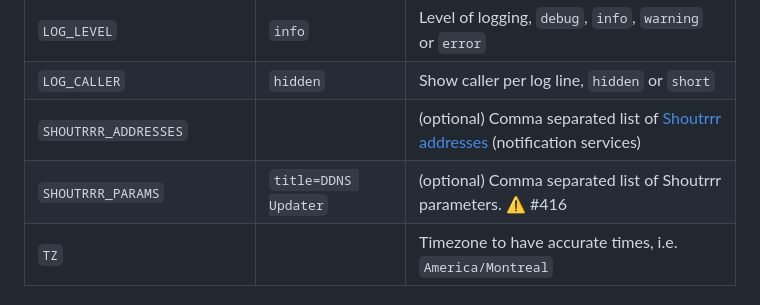
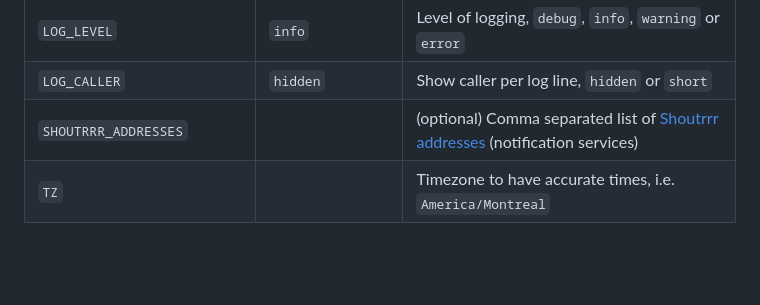
Before and after one commit to qdm12/ddns-updater, a Markdown page: README.md, the part around the change. Drawn GitHub-style; blank space fills up the shorter version.

Commit message:
docs(readme): undocument SHOUTRRR_PARAMS

```diff
--- a/README.md
+++ b/README.md
@@ -223,7 +223,6 @@ Note that:
 | `LOG_LEVEL` | `info` | Level of logging, `debug`, `info`, `warning` or `error` |
 | `LOG_CALLER` | `hidden` | Show caller per log line, `hidden` or `short` |
 | `SHOUTRRR_ADDRESSES` |  | (optional) Comma separated list of [Shoutrrr addresses](https://containrrr.dev/shoutrrr/services/overview/) (notification services) |
-| `SHOUTRRR_PARAMS` | `title=DDNS Updater` | (optional) Comma separated list of Shoutrrr parameters. ⚠️ #416 |
 | `TZ` | | Timezone to have accurate times, i.e. `America/Montreal` |
 
 #### Public IP
```
